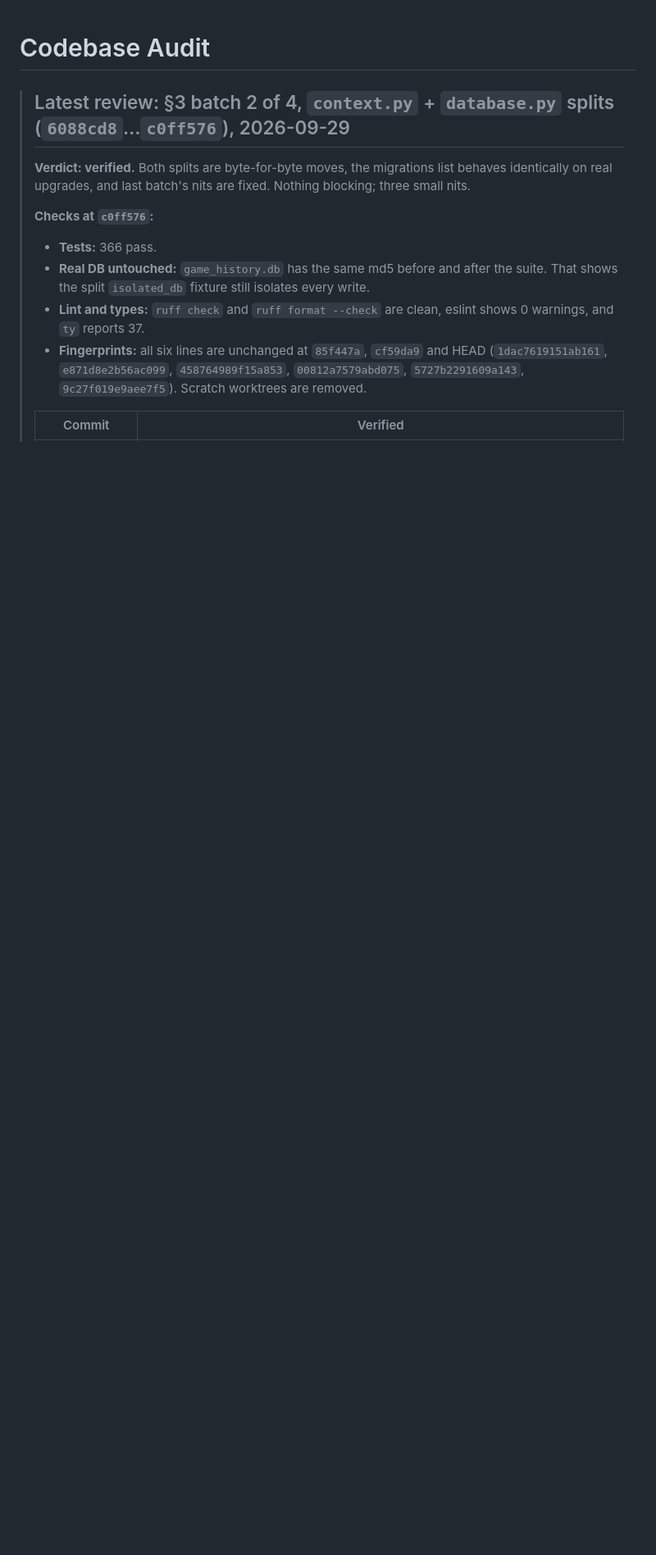
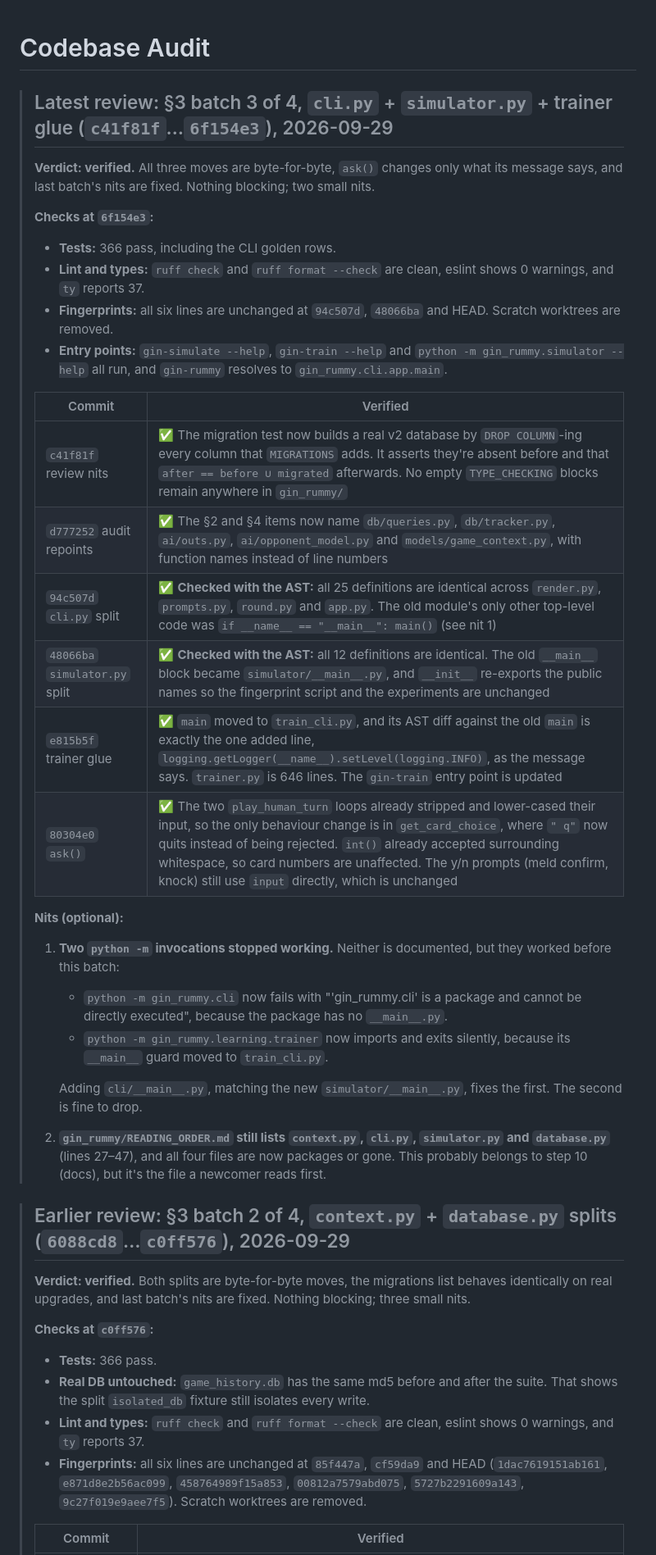
Before and after one commit to grahamsinger/gin-rummy, a Markdown page: AUDIT.md, the part around the change. Shown at 82% size. Drawn GitHub-style; blank space fills up the shorter version.

Commit message:
Audit: review of the cli.py and simulator.py splits

```diff
--- a/AUDIT.md
+++ b/AUDIT.md
@@ -1,6 +1,33 @@
 # Codebase Audit
 
-> ## Latest review: §3 batch 2 of 4, `context.py` + `database.py` splits (`6088cd8`…`c0ff576`), 2026-09-29
+> ## Latest review: §3 batch 3 of 4, `cli.py` + `simulator.py` + trainer glue (`c41f81f`…`6f154e3`), 2026-09-29
+>
+> **Verdict: verified.** All three moves are byte-for-byte, `ask()` changes only what its message says, and last batch's nits are fixed. Nothing blocking; two small nits.
+>
+> **Checks at `6f154e3`:**
+> - **Tests:** 366 pass, including the CLI golden rows.
+> - **Lint and types:** `ruff check` and `ruff format --check` are clean, eslint shows 0 warnings, and `ty` reports 37.
+> - **Fingerprints:** all six lines are unchanged at `94c507d`, `48066ba` and HEAD. Scratch worktrees are removed.
+> - **Entry points:** `gin-simulate --help`, `gin-train --help` and `python -m gin_rummy.simulator --help` all run, and `gin-rummy` resolves to `gin_rummy.cli.app.main`.
+>
+> | Commit | Verified |
+> |---|---|
+> | `c41f81f` review nits | ✅ The migration test now builds a real v2 database by `DROP COLUMN`-ing every column that `MIGRATIONS` adds. It asserts they're absent before and that `after == before ∪ migrated` afterwards. No empty `TYPE_CHECKING` blocks remain anywhere in `gin_rummy/` |
+> | `d777252` audit repoints | ✅ The §2 and §4 items now name `db/queries.py`, `db/tracker.py`, `ai/outs.py`, `ai/opponent_model.py` and `models/game_context.py`, with function names instead of line numbers |
+> | `94c507d` `cli.py` split | ✅ **Checked with the AST:** all 25 definitions are identical across `render.py`, `prompts.py`, `round.py` and `app.py`. The old module's only other top-level code was `if __name__ == "__main__": main()` (see nit 1) |
+> | `48066ba` `simulator.py` split | ✅ **Checked with the AST:** all 12 definitions are identical. The old `__main__` block became `simulator/__main__.py`, and `__init__` re-exports the public names so the fingerprint script and the experiments are unchanged |
+> | `e815b5f` trainer glue | ✅ `main` moved to `train_cli.py`, and its AST diff against the old `main` is exactly the one added line, `logging.getLogger(__name__).setLevel(logging.INFO)`, as the message says. `trainer.py` is 646 lines. The `gin-train` entry point is updated |
+> | `80304e0` `ask()` | ✅ The two `play_human_turn` loops already stripped and lower-cased their input, so the only behaviour change is in `get_card_choice`, where `" q"` now quits instead of being rejected. `int()` already accepted surrounding whitespace, so card numbers are unaffected. The y/n prompts (meld confirm, knock) still use `input` directly, which is unchanged |
+>
+> **Nits (optional):**
+> 1. **Two `python -m` invocations stopped working.** Neither is documented, but they worked before this batch:
+>    - `python -m gin_rummy.cli` now fails with "'gin_rummy.cli' is a package and cannot be directly executed", because the package has no `__main__.py`.
+>    - `python -m gin_rummy.learning.trainer` now imports and exits silently, because its `__main__` guard moved to `train_cli.py`.
+>
+>    Adding `cli/__main__.py`, matching the new `simulator/__main__.py`, fixes the first. The second is fine to drop.
+> 2. **`gin_rummy/READING_ORDER.md` still lists `context.py`, `cli.py`, `simulator.py` and `database.py`** (lines 27–47), and all four files are now packages or gone. This probably belongs to step 10 (docs), but it's the file a newcomer reads first.
+
+> ## Earlier review: §3 batch 2 of 4, `context.py` + `database.py` splits (`6088cd8`…`c0ff576`), 2026-09-29
 >
 > **Verdict: verified.** Both splits are byte-for-byte moves, the migrations list behaves identically on real upgrades, and last batch's nits are fixed. Nothing blocking; three small nits.
 >
```
